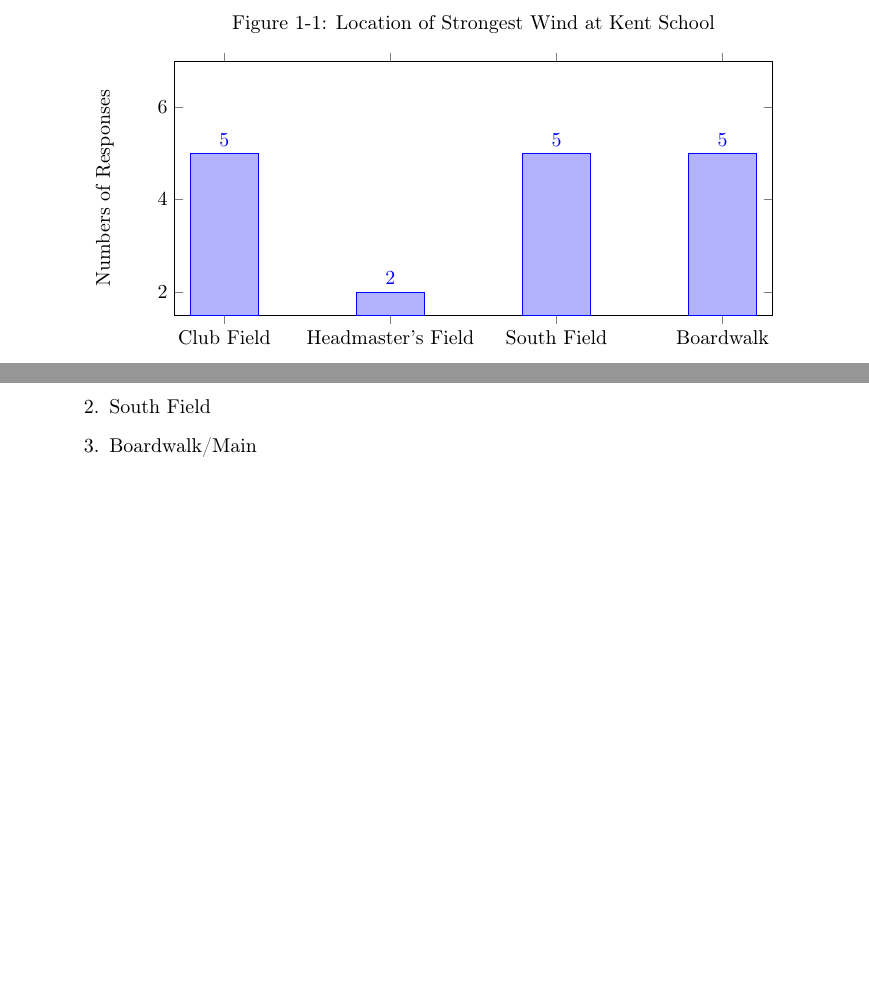
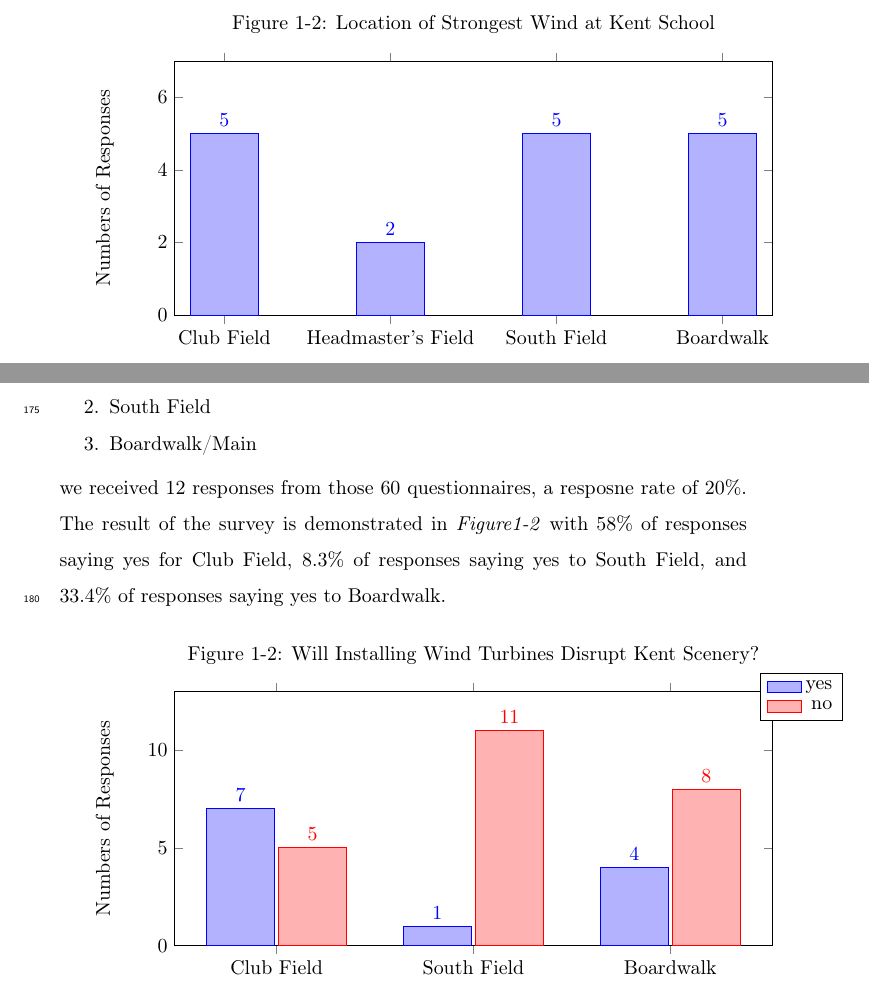
Before and after one commit to jiajunmao/APEnviro-LTP, a LaTeX paper (Paper (LaTex)/elsarticle-template.tex): two parts of pages 7 and 8 of 10, joined at a grey line, cut so that both start at the same text, the shorter picture padded with empty space. Compiled offline with pdfLaTeX.

Commit message:
Fixing merge

```diff
--- a/Paper (LaTex)/elsarticle-template.tex
+++ b/Paper (LaTex)/elsarticle-template.tex
@@ -194,13 +194,14 @@
             nodes near coords,
             ylabel={Numbers of Responses},
             ymax=7,
+            ymin=0,
             title style={anchor=north,yshift=20},
-            title = Figure 1-1: Location of Strongest Wind at Kent School,
+            title = Figure 1-2: Location of Strongest Wind at Kent School,
         ]
         \addplot table[x=location,y=number]{\locationpick};
     \end{axis}
+    \label{graph:locationpick}
 \end{tikzpicture}
-\label{graph:locationpick}
 
 From the processses described in \textit{Section 2.2}, Club Field, South Field and Boardwalk all satisfy the the location determination factors 1 (powerful and consitent wind)
 from the survey result and thus qualify for being considered for the location determination factor 2 (feasible location).  %/TODO: Conduct statisitcal test
@@ -223,7 +224,39 @@
     \item South Field
     \item Boardwalk/Main
 \end{enumerate}
+we received 12 responses from those 60 questionnaires, a resposne rate of 20\%. The result of the survey is demonstrated in \textit{Figure1-2} with 58\% of responses saying yes
+for Club Field, 8.3\% of responses saying yes to South Field, and 33.4\% of responses saying yes to Boardwalk.
+\\
 
+
+\begin{tikzpicture}
+    \begin{axis}[
+            ybar,
+            enlarge x limits = {abs=1.8cm},
+            legend style={
+            legend cell align=right,
+            legend columns=1,
+            anchor=west},
+            area legend,
+            bar width=1.2cm,
+            width = \textwidth,
+            height = 0.5*\textwidth,
+            symbolic x coords={Club Field,South Field,Boardwalk},
+            xtick=data,
+            nodes near coords,
+            ylabel={Numbers of Responses},
+            ymax=13,
+            ymin=0,
+            title style={anchor=north,yshift=20},
+            title = Figure 1-2: Will Installing Wind Turbines Disrupt Kent Scenery?,
+        ]
+        \addplot table[x=location,y=yes]{\locationbeauty};
+        \addplot table[x=location,y=no]{\locationbeauty};
+        \addlegendentry{yes}
+        \addlegendentry{no}
+    \end{axis}
+    \label{graph:locationbeauty}
+\end{tikzpicture}
 
 
 \clearpage
```
Also changed, not shown: Paper (LaTex)/elsarticle-template.pdf, Paper (LaTex)/elsarticle-template.tex (2 more changed lines), 1 other file.
